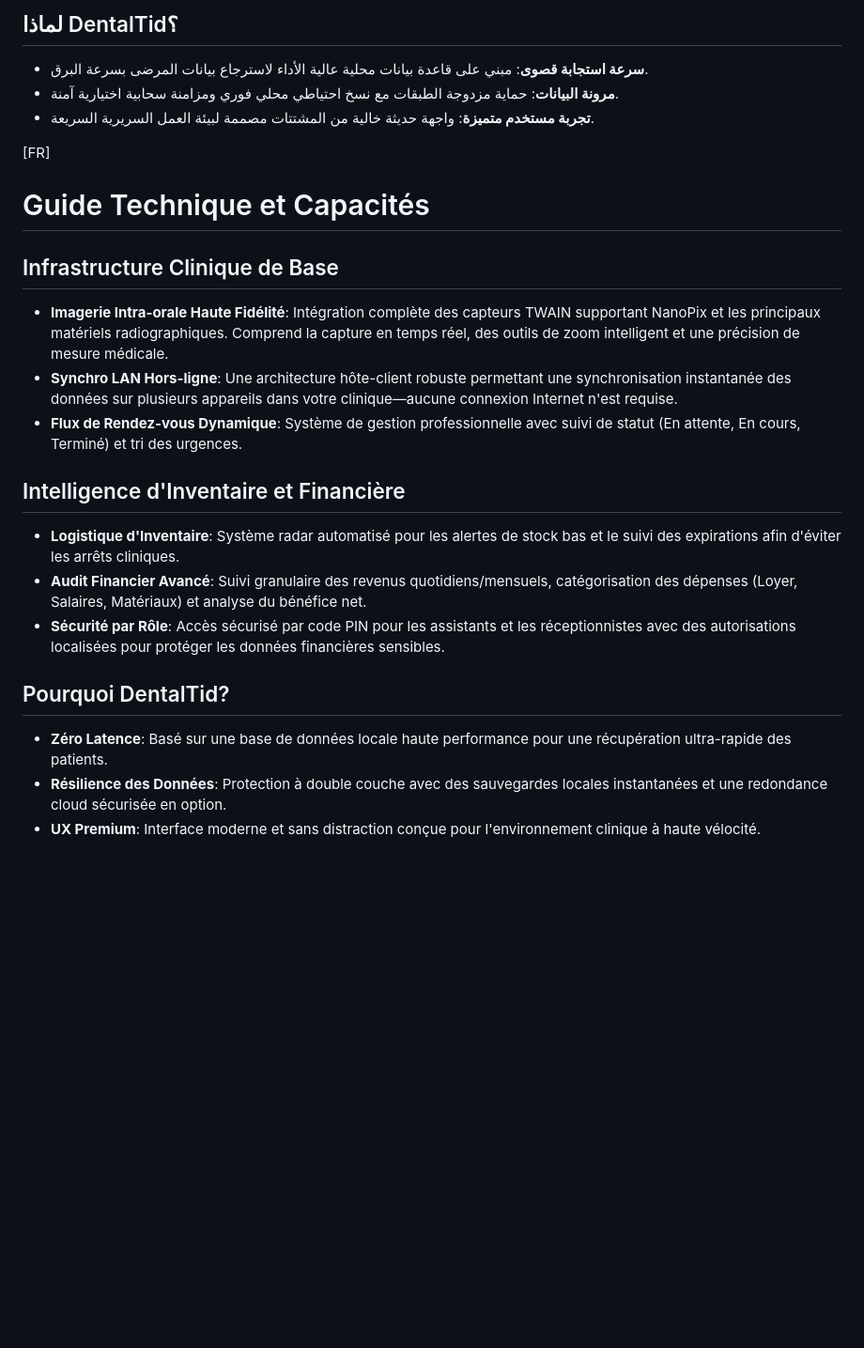
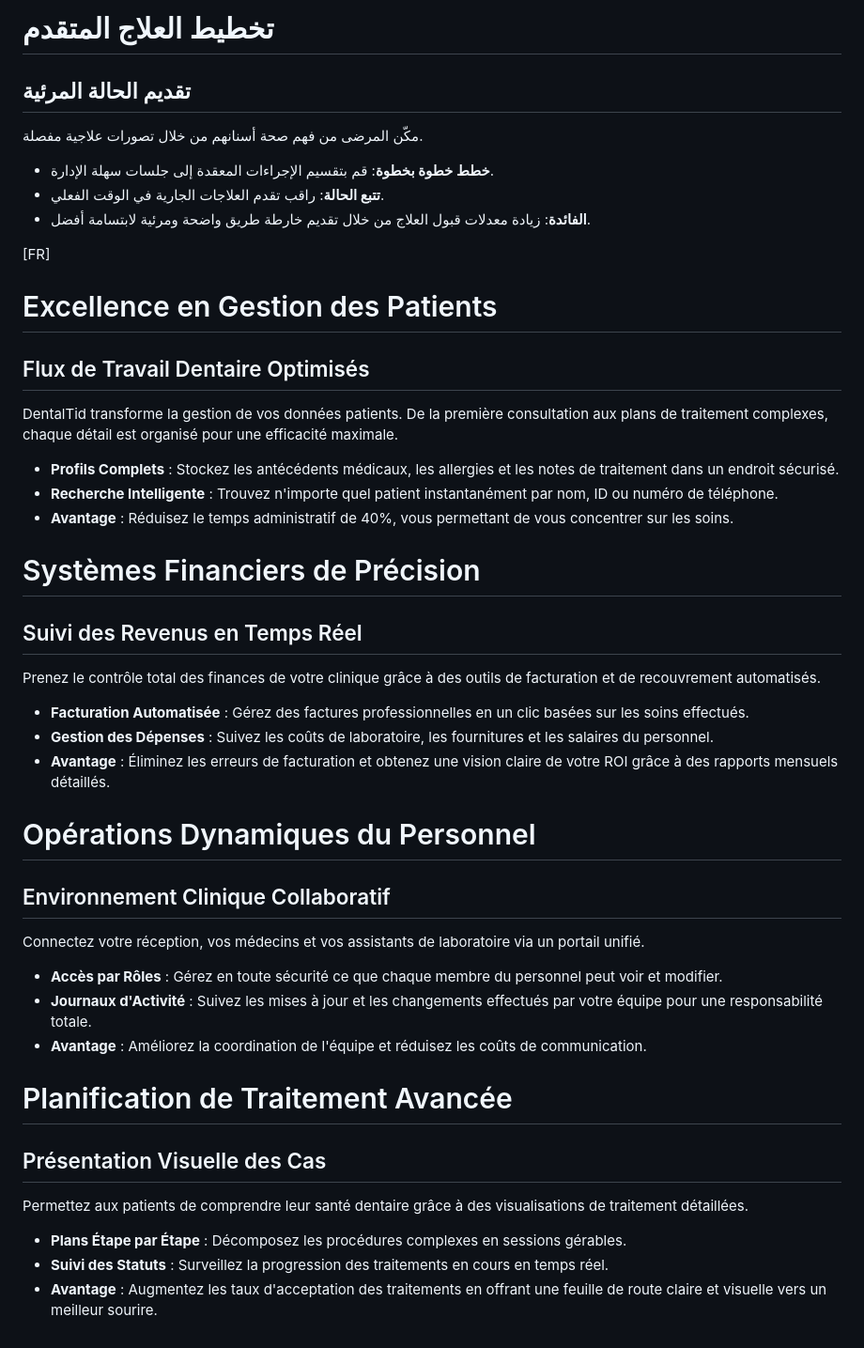
Before and after one commit to Taedj/dentaltid, a Markdown page: CONTROL_WEBSITE/REPORT.md, the part around one of its changes. Shown at 94% size. GitHub-like rendering; blank space fills up the shorter version.

```diff
--- a/CONTROL_WEBSITE/REPORT.md
+++ b/CONTROL_WEBSITE/REPORT.md
@@ -31,23 +51,36 @@
 
-## لماذا DentalTid؟
-- **سرعة استجابة قصوى**: مبني على قاعدة بيانات محلية عالية الأداء لاسترجاع بيانات المرضى بسرعة البرق.
-- **مرونة البيانات**: حماية مزدوجة الطبقات مع نسخ احتياطي محلي فوري ومزامنة سحابية اختيارية آمنة.
-- **تجربة مستخدم متميزة**: واجهة حديثة خالية من المشتتات مصممة لبيئة العمل السريرية السريعة.
+# تخطيط العلاج المتقدم
+## تقديم الحالة المرئية
+مكّن المرضى من فهم صحة أسنانهم من خلال تصورات علاجية مفصلة.
+- **خطط خطوة بخطوة**: قم بتقسيم الإجراءات المعقدة إلى جلسات سهلة الإدارة.
+- **تتبع الحالة**: راقب تقدم العلاجات الجارية في الوقت الفعلي.
+- **الفائدة**: زيادة معدلات قبول العلاج من خلال تقديم خارطة طريق واضحة ومرئية لابتسامة أفضل.
 
 [FR]
-# Guide Technique et Capacités
+# Excellence en Gestion des Patients
+## Flux de Travail Dentaire Optimisés
+DentalTid transforme la gestion de vos données patients. De la première consultation aux plans de traitement complexes, chaque détail est organisé pour une efficacité maximale.
+- **Profils Complets** : Stockez les antécédents médicaux, les allergies et les notes de traitement dans un endroit sécurisé.
+- **Recherche Intelligente** : Trouvez n'importe quel patient instantanément par nom, ID ou numéro de téléphone.
+- **Avantage** : Réduisez le temps administratif de 40%, vous permettant de vous concentrer sur les soins.
 
-## Infrastructure Clinique de Base
-- **Imagerie Intra-orale Haute Fidélité**: Intégration complète des capteurs TWAIN supportant NanoPix et les principaux matériels radiographiques. Comprend la capture en temps réel, des outils de zoom intelligent et une précision de mesure médicale.
-- **Synchro LAN Hors-ligne**: Une architecture hôte-client robuste permettant une synchronisation instantanée des données sur plusieurs appareils dans votre clinique—aucune connexion Internet n'est requise.
-- **Flux de Rendez-vous Dynamique**: Système de gestion professionnelle avec suivi de statut (En attente, En cours, Terminé) et tri des urgences.
+# Systèmes Financiers de Précision
+## Suivi des Revenus en Temps Réel
+Prenez le contrôle total des finances de votre clinique grâce à des outils de facturation et de recouvrement automatisés.
+- **Facturation Automatisée** : Gérez des factures professionnelles en un clic basées sur les soins effectués.
+- **Gestion des Dépenses** : Suivez les coûts de laboratoire, les fournitures et les salaires du personnel.
+- **Avantage** : Éliminez les erreurs de facturation et obtenez une vision claire de votre ROI grâce à des rapports mensuels détaillés.
 
-## Intelligence d'Inventaire et Financière
-- **Logistique d'Inventaire**: Système radar automatisé pour les alertes de stock bas et le suivi des expirations afin d'éviter les arrêts cliniques.
-- **Audit Financier Avancé**: Suivi granulaire des revenus quotidiens/mensuels, catégorisation des dépenses (Loyer, Salaires, Matériaux) et analyse du bénéfice net.
-- **Sécurité par Rôle**: Accès sécurisé par code PIN pour les assistants et les réceptionnistes avec des autorisations localisées pour protéger les données financières sensibles.
+# Opérations Dynamiques du Personnel
+## Environnement Clinique Collaboratif
+Connectez votre réception, vos médecins et vos assistants de laboratoire via un portail unifié.
+- **Accès par Rôles** : Gérez en toute sécurité ce que chaque membre du personnel peut voir et modifier.
+- **Journaux d'Activité** : Suivez les mises à jour et les changements effectués par votre équipe pour une responsabilité totale.
+- **Avantage** : Améliorez la coordination de l'équipe et réduisez les coûts de communication.
 
-## Pourquoi DentalTid?
-- **Zéro Latence**: Basé sur une base de données locale haute performance pour une récupération ultra-rapide des patients.
-- **Résilience des Données**: Protection à double couche avec des sauvegardes locales instantanées et une redondance cloud sécurisée en option.
-- **UX Premium**: Interface moderne et sans distraction conçue pour l'environnement clinique à haute vélocité.
+# Planification de Traitement Avancée
+## Présentation Visuelle des Cas
+Permettez aux patients de comprendre leur santé dentaire grâce à des visualisations de traitement détaillées.
+- **Plans Étape par Étape** : Décomposez les procédures complexes en sessions gérables.
+- **Suivi des Statuts** : Surveillez la progression des traitements en cours en temps réel.
+- **Avantage** : Augmentez les taux d'acceptation des traitements en offrant une feuille de route claire et visuelle vers un meilleur sourire.
```
Also changed, not shown: other parts of CONTROL_WEBSITE/REPORT.md (+42 -22 lines).
